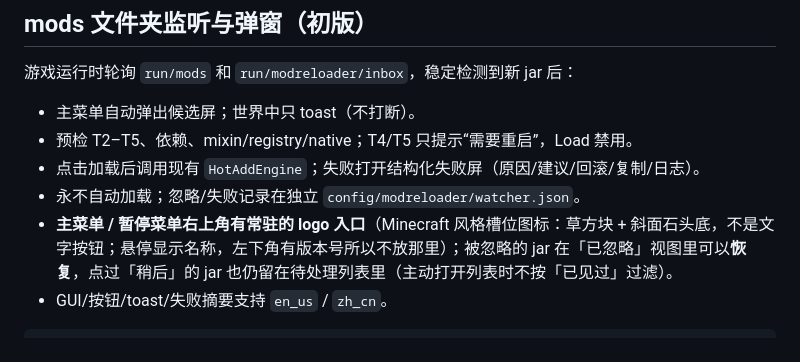
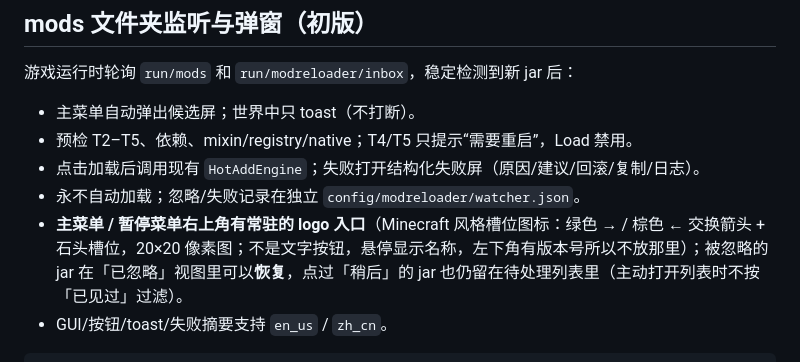
Before and after one commit to WanConcubine/Mod-Reloader, a Markdown page: README.md, the part around the change. GitHub-like rendering.

````diff
--- a/README.md
+++ b/README.md
@@ -165,7 +165,7 @@ Missing or unsupported mandatory dependencies:
 - 预检 T2–T5、依赖、mixin/registry/native；T4/T5 只提示“需要重启”，Load 禁用。
 - 点击加载后调用现有 `HotAddEngine`；失败打开结构化失败屏（原因/建议/回滚/复制/日志）。
 - 永不自动加载；忽略/失败记录在独立 `config/modreloader/watcher.json`。
-- **主菜单 / 暂停菜单右上角有常驻的 logo 入口**（Minecraft 风格槽位图标：草方块 + 斜面石头底，不是文字按钮；悬停显示名称，左下角有版本号所以不放那里）；被忽略的 jar 在「已忽略」视图里可以**恢复**，点过「稍后」的 jar 也仍留在待处理列表里（主动打开列表时不按「已见过」过滤）。
+- **主菜单 / 暂停菜单右上角有常驻的 logo 入口**（Minecraft 风格槽位图标：绿色 → / 棕色 ← 交换箭头 + 石头槽位，20×20 像素图；不是文字按钮，悬停显示名称，左下角有版本号所以不放那里）；被忽略的 jar 在「已忽略」视图里可以**恢复**，点过「稍后」的 jar 也仍留在待处理列表里（主动打开列表时不按「已见过」过滤）。
 - GUI/按钮/toast/失败摘要支持 `en_us` / `zh_cn`。
 
 ```text
````
Also changed, not shown: docs/features/gui-mod-watcher.md (+1 -1 lines), docs/status.md (+3 -2 lines), docs/features/images/menu-logo-entry.png, 2 other files.
